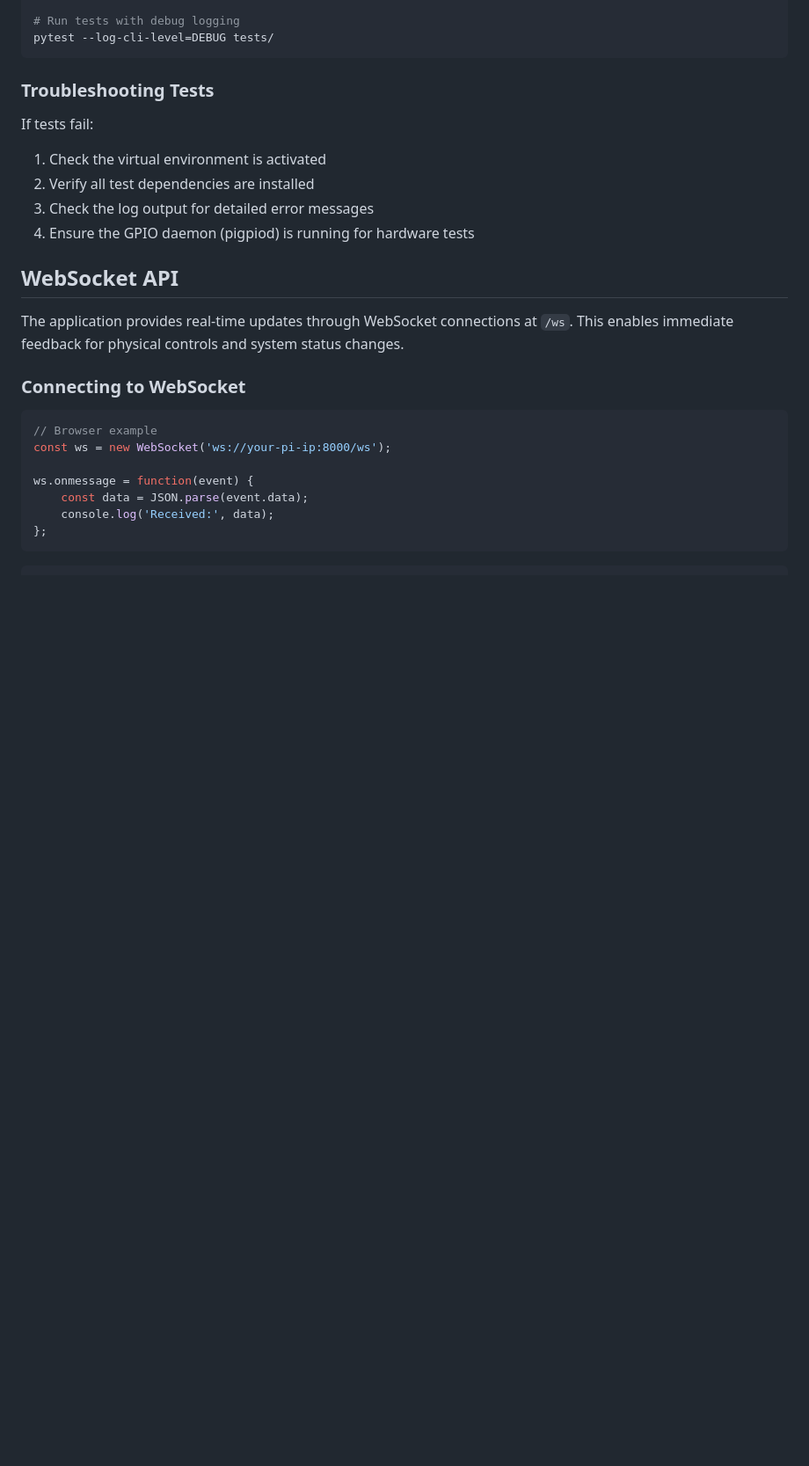
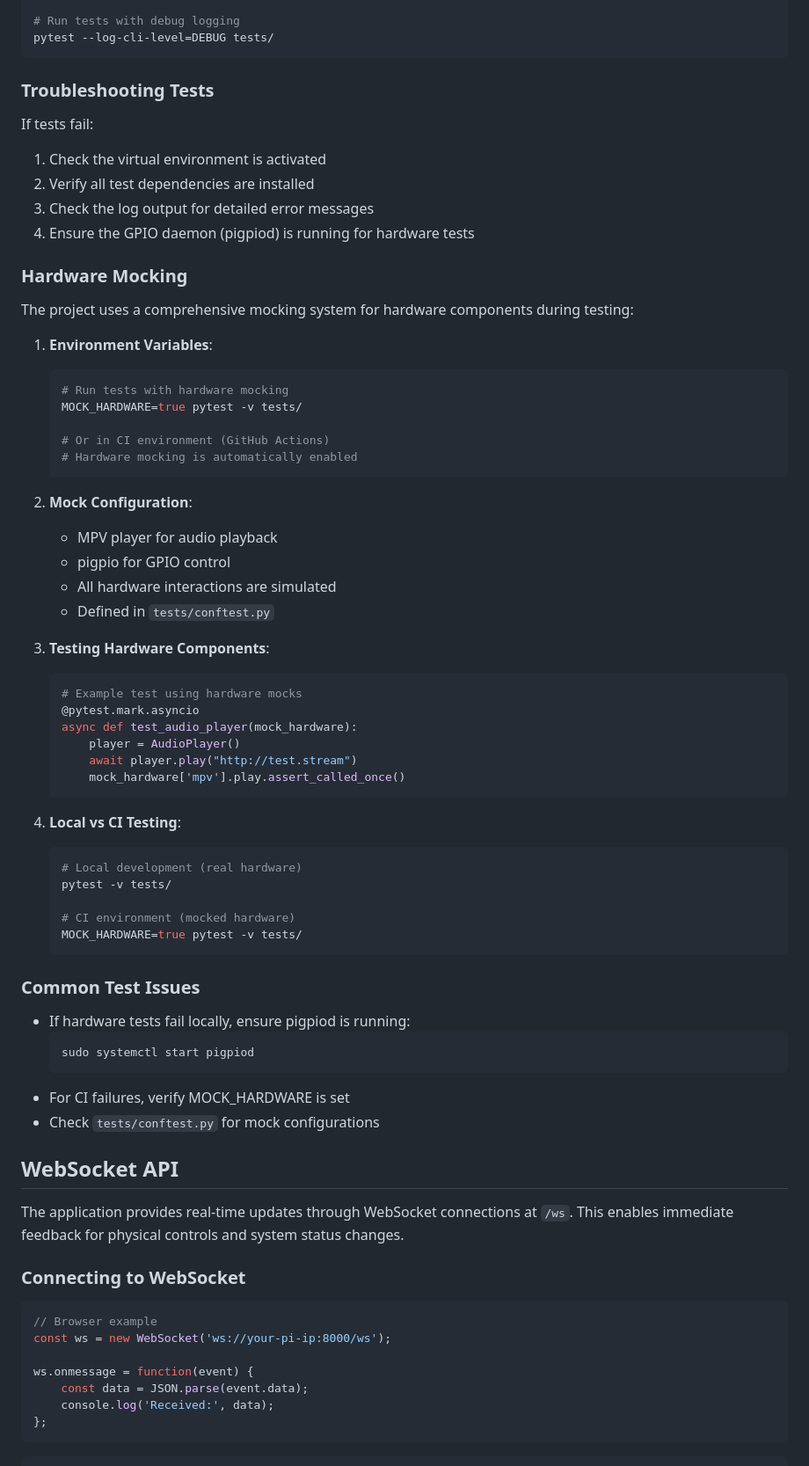
Before and after one commit to rubenfeurer/radio, a Markdown page: README.md, the part around the change. Shown: that part at 88% size. GitHub-like rendering; blank space fills up the shorter version.

Commit message:
fix: readme and actions work

````diff
--- a/README.md
+++ b/README.md
@@ -413,6 +413,53 @@ If tests fail:
 3. Check the log output for detailed error messages
 4. Ensure the GPIO daemon (pigpiod) is running for hardware tests
 
+### Hardware Mocking
+
+The project uses a comprehensive mocking system for hardware components during testing:
+
+1. **Environment Variables**:
+   ```bash
+   # Run tests with hardware mocking
+   MOCK_HARDWARE=true pytest -v tests/
+
+   # Or in CI environment (GitHub Actions)
+   # Hardware mocking is automatically enabled
+   ```
+
+2. **Mock Configuration**:
+   - MPV player for audio playback
+   - pigpio for GPIO control
+   - All hardware interactions are simulated
+   - Defined in `tests/conftest.py`
+
+3. **Testing Hardware Components**:
+   ```python
+   # Example test using hardware mocks
+   @pytest.mark.asyncio
+   async def test_audio_player(mock_hardware):
+       player = AudioPlayer()
+       await player.play("http://test.stream")
+       mock_hardware['mpv'].play.assert_called_once()
+   ```
+
+4. **Local vs CI Testing**:
+   ```bash
+   # Local development (real hardware)
+   pytest -v tests/
+
+   # CI environment (mocked hardware)
+   MOCK_HARDWARE=true pytest -v tests/
+   ```
+
+### Common Test Issues
+
+- If hardware tests fail locally, ensure pigpiod is running:
+  ```bash
+  sudo systemctl start pigpiod
+  ```
+- For CI failures, verify MOCK_HARDWARE is set
+- Check `tests/conftest.py` for mock configurations
+
 ## WebSocket API
 
 The application provides real-time updates through WebSocket connections at `/ws`. This enables immediate feedback for physical controls and system status changes.
````
